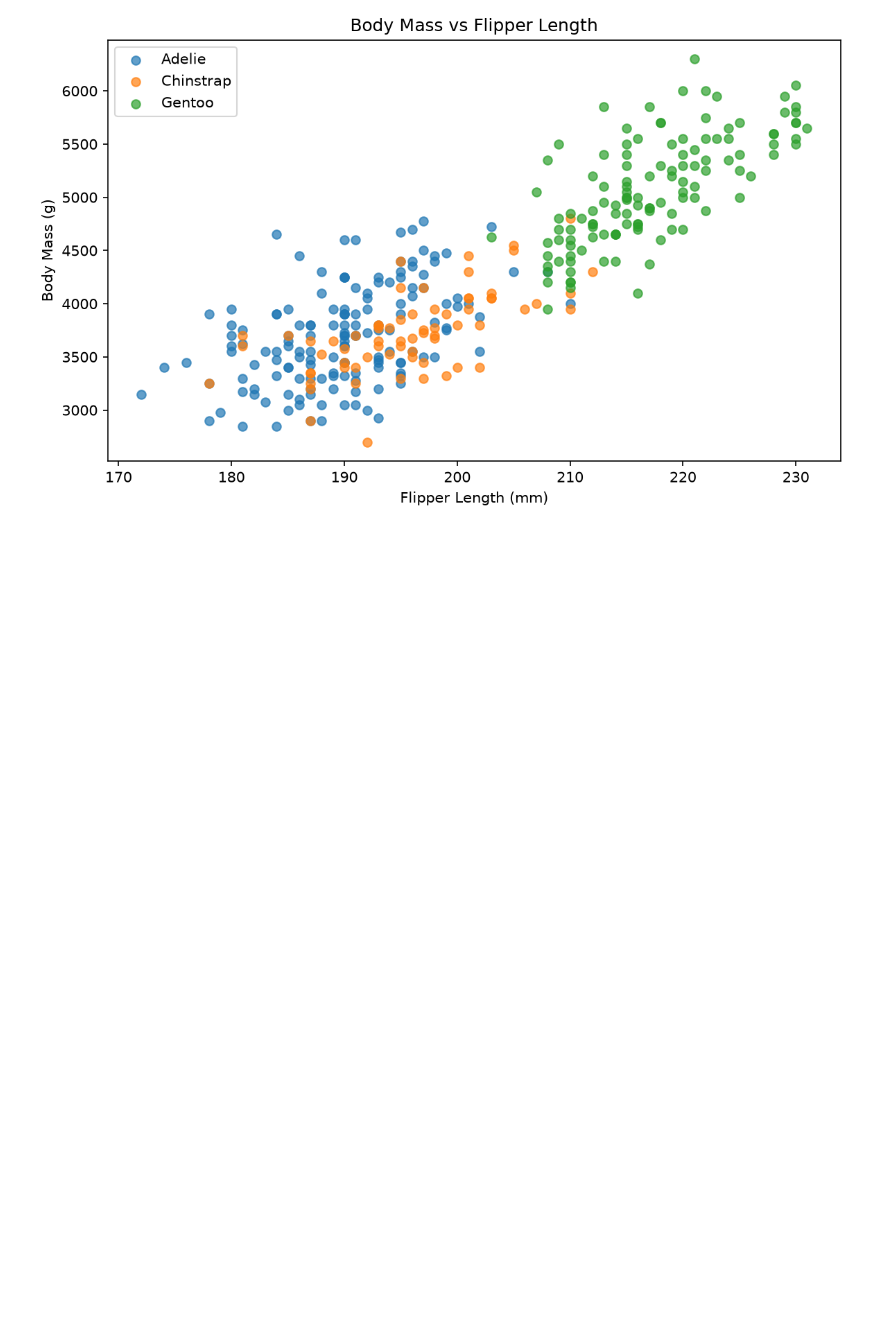
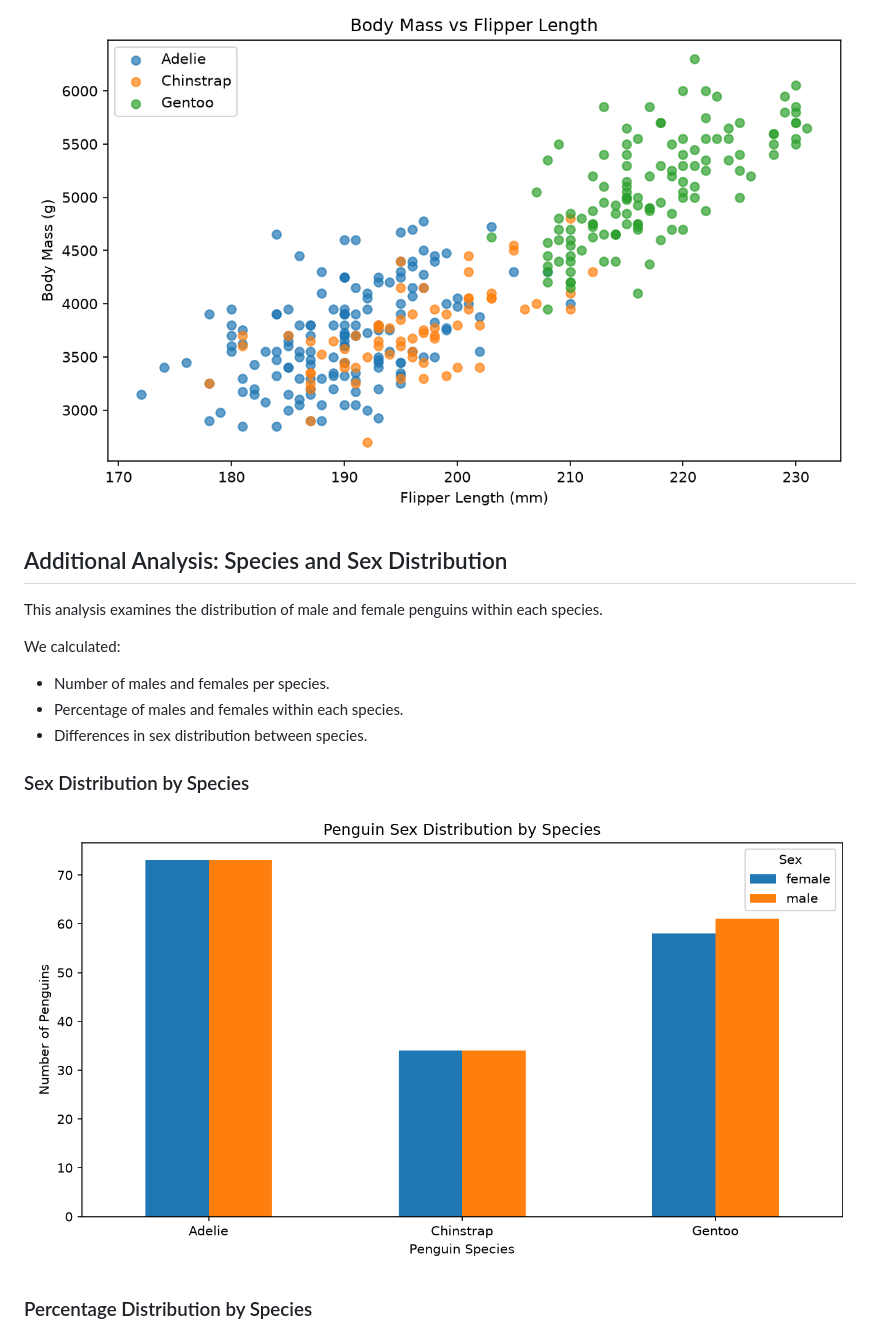
Before and after one commit to AdoLIMITED/penguins-data-analysis, a Markdown page: README.md, the part around one of its changes. Rendered like a GitHub page; pictures changed too: figures/species_sex_distribution.png (added); blank space fills up the shorter version.

```diff
--- a/README.md
+++ b/README.md
@@ -64,3 +64,18 @@ The analysis provides comparisons between penguin species. Our findings and figu
 
 ![Body mass versus flipper length](figures/mass_vs_flipper.png)
 
+## Additional Analysis: Species and Sex Distribution
+
+This analysis examines the distribution of male and female penguins within each species.
+
+We calculated:
+- Number of males and females per species.
+- Percentage of males and females within each species.
+- Differences in sex distribution between species.
+
+### Sex Distribution by Species
+
+![Species and Sex Distribution](figures/species_sex_distribution.png)
+
+### Percentage Distribution by Species
+
```
Also changed, not shown: other parts of README.md (+9 -0 lines), figures/species_sex_percentage.png (added), 2 other files.
